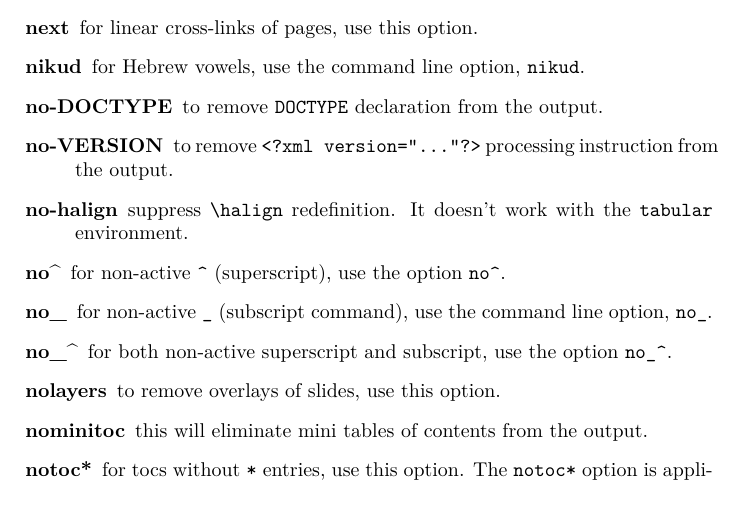
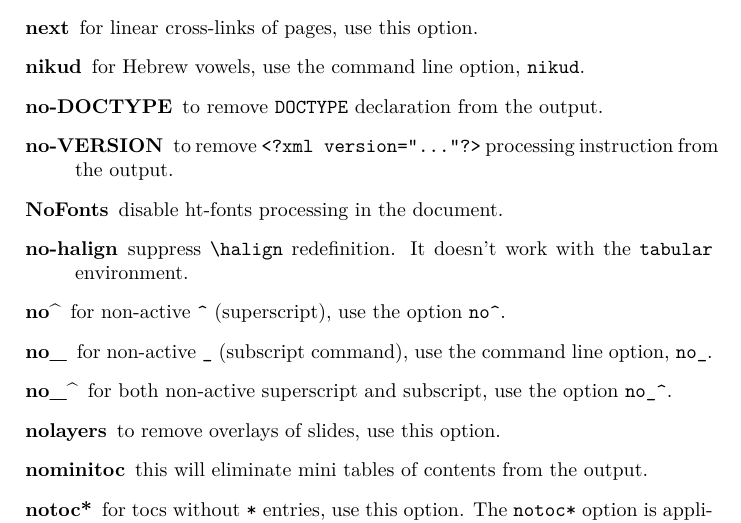
Before and after one commit to michal-h21/tex4ht-doc, a LaTeX book (tex4ht-doc.tex, which reads sections/tex4ht-options.tex): part of page 22 of 53, cut so that both start at the same text. Compiled offline with XeLaTeX; a LaTeX package or settings file that is missing is left out.

Commit message:
Added NoFonts option

```diff
--- a/sections/tex4ht-options.tex
+++ b/sections/tex4ht-options.tex
@@ -257,6 +257,8 @@ It is also possible to pass options in the \texcommand{\Preamble} command in a \
 \item[no-VERSION] to remove \verb+<?xml version="..."?>+ processing
   instruction from the output.
 
+\item[NoFonts] disable ht-fonts processing in the document.
+
 % \item[no-align]
 % \item[no-array]
 % \item[no-bib]
```
